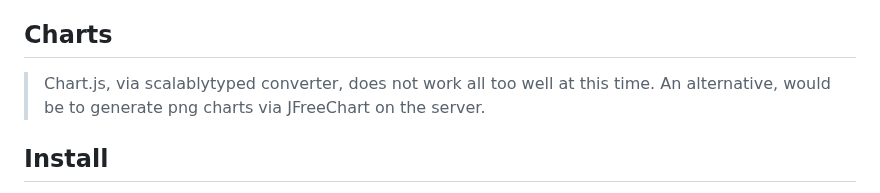
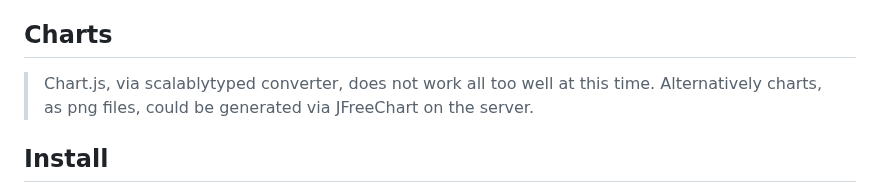
Before and after one commit to objektwerks/pool.balance.w, a Markdown page: README.md, the part around the change. Rendered like a GitHub page.

```diff
--- a/README.md
+++ b/README.md
@@ -11,7 +11,7 @@ Todo
 Charts
 ------
 >Chart.js, via scalablytyped converter, does not work all too well at this time.
->An alternative, would be to generate png charts via JFreeChart on the server.
+>Alternatively charts, as png files, could be generated via JFreeChart on the server.
 
 Install
 -------
```
